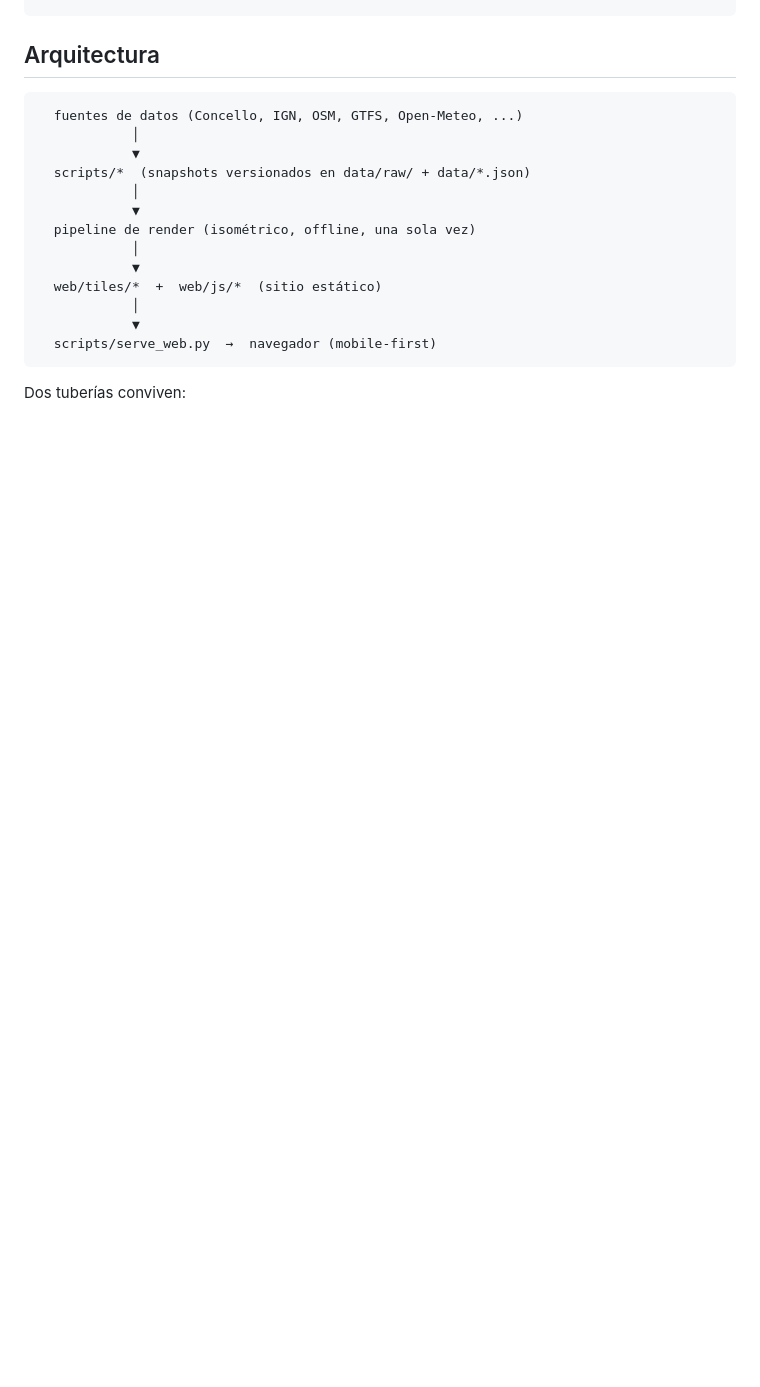
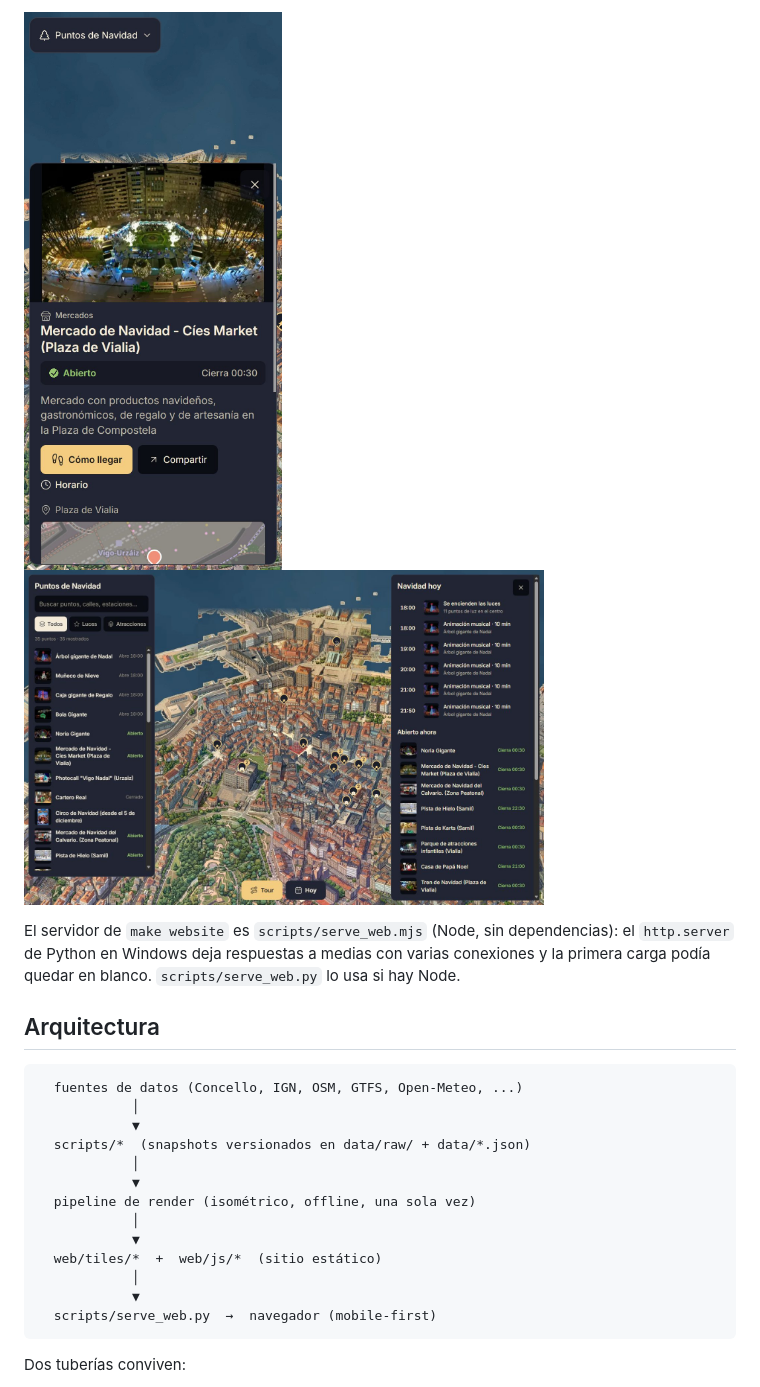
Before and after one commit to cacelass/NaviHack, a Markdown page: README.md, the part around one of its changes. Drawn GitHub-style; pictures changed too: docs/img/web-ficha-movil-390.jpg (added), docs/img/web-hoy-1400.jpg (added); blank space fills up the shorter version.

Commit message:
docs(readme): qué hace la web, con capturas actuales (tour y paseo, ficha en móvil, Navidad hoy)

```diff
--- a/README.md
+++ b/README.md
@@ -40,3 +61,8 @@ make check           # lint + typecheck + test + arnés
+<p><img src="docs/img/web-ficha-movil-390.jpg" width="260" alt="Ficha en el móvil"> <img src="docs/img/web-hoy-1400.jpg" width="520" alt="Navidad hoy"></p>
+
+El servidor de `make website` es `scripts/serve_web.mjs` (Node, sin dependencias): el
+`http.server` de Python en Windows deja respuestas a medias con varias conexiones y la
+primera carga podía quedar en blanco. `scripts/serve_web.py` lo usa si hay Node.
 
 ## Arquitectura
 
```
Also changed, not shown: other parts of README.md (+21 -0 lines), docs/img/web-tour-1400.jpg (added).
